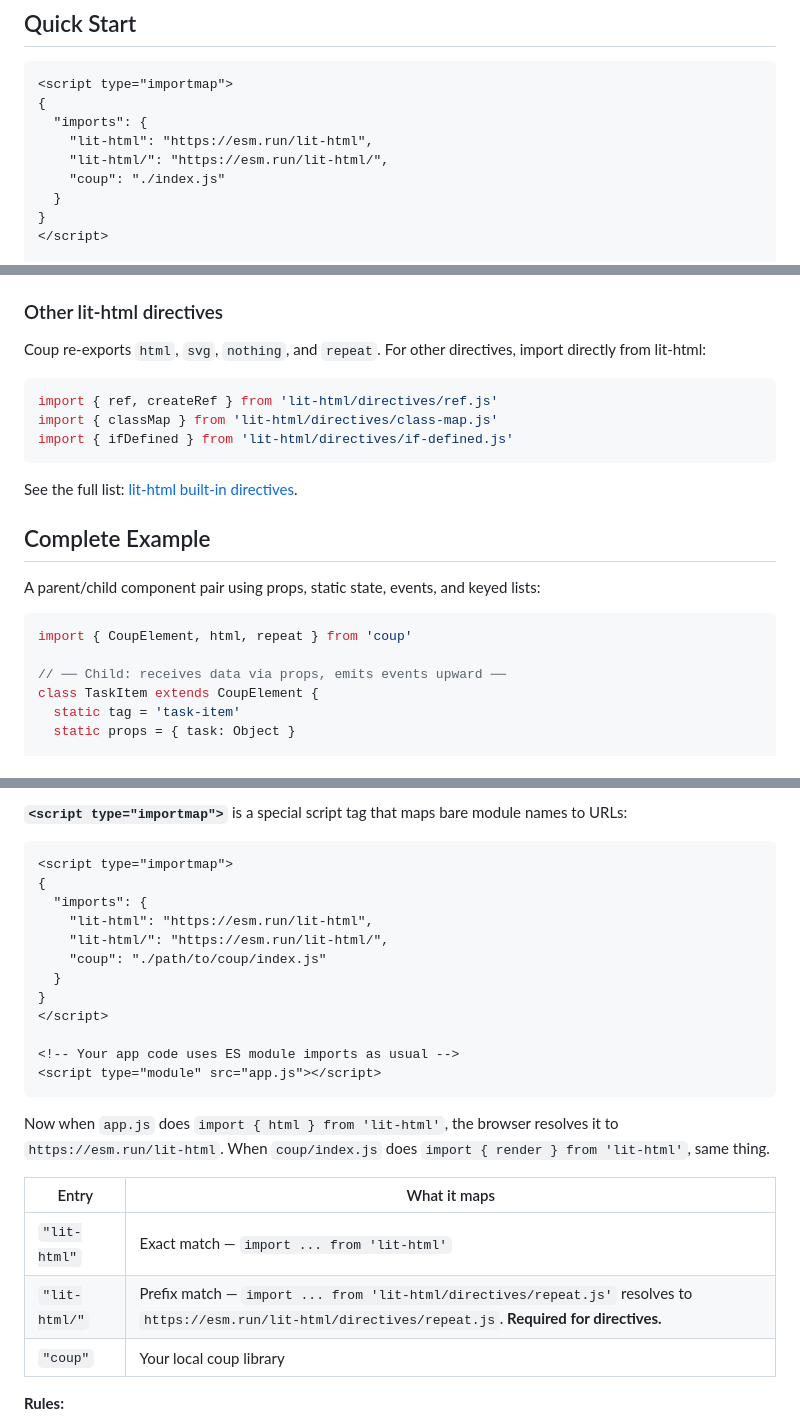
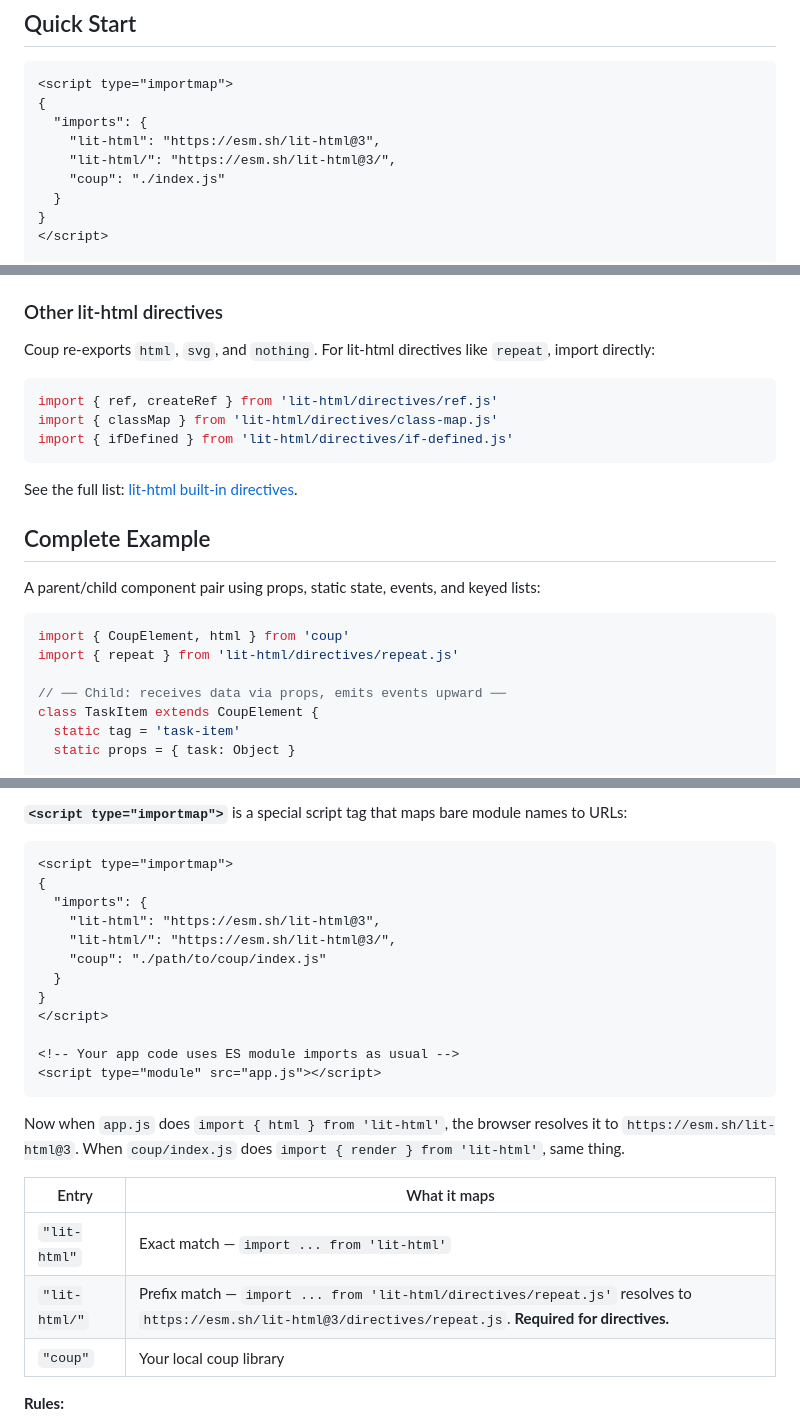
Before and after one commit to sandro/coup, a Markdown page: README.md, 3 parts joined by grey strips. GitHub-like rendering.

Commit message:
Update README — CDN, repeat imports, closer tagline
- Switch esm.run → esm.sh/lit-html@3 in code examples
- Update repeat imports to use lit-html directly
- Remove forced 'That's a coup' from intro
- Add closer: 'One file. 2KB gzipped. Zero build. That's a coup.'

````diff
--- a/README.md
+++ b/README.md
@@ -31,8 +29,8 @@ You need a component. You need a template. That's a coup.
 <script type="importmap">
 {
   "imports": {
-    "lit-html": "https://esm.run/lit-html",
-    "lit-html/": "https://esm.run/lit-html/",
+    "lit-html": "https://esm.sh/lit-html@3",
+    "lit-html/": "https://esm.sh/lit-html@3/",
     "coup": "./index.js"
   }
 }
@@ -565,7 +565,7 @@ Without `repeat`, lit-html reuses DOM nodes positionally — if you reorder a li
 
 ### Other lit-html directives
 
-Coup re-exports `html`, `svg`, `nothing`, and `repeat`. For other directives, import directly from lit-html:
+Coup re-exports `html`, `svg`, and `nothing`. For lit-html directives like `repeat`, import directly:
 
 ```js
 import { ref, createRef } from 'lit-html/directives/ref.js'
@@ -580,7 +580,8 @@ See the full list: [lit-html built-in directives](https://lit.dev/docs/templates
 A parent/child component pair using props, static state, events, and keyed lists:
 
 ```js
-import { CoupElement, html, repeat } from 'coup'
+import { CoupElement, html } from 'coup'
+import { repeat } from 'lit-html/directives/repeat.js'
 
 // ── Child: receives data via props, emits events upward ──
 class TaskItem extends CoupElement {
@@ -660,8 +661,8 @@ Coup has no build step. Instead of bundling with Webpack/Vite, you use a browser
 <script type="importmap">
 {
   "imports": {
-    "lit-html": "https://esm.run/lit-html",
-    "lit-html/": "https://esm.run/lit-html/",
+    "lit-html": "https://esm.sh/lit-html@3",
+    "lit-html/": "https://esm.sh/lit-html@3/",
     "coup": "./path/to/coup/index.js"
   }
 }
@@ -671,12 +672,12 @@ Coup has no build step. Instead of bundling with Webpack/Vite, you use a browser
 <script type="module" src="app.js"></script>
 ```
 
-Now when `app.js` does `import { html } from 'lit-html'`, the browser resolves it to `https://esm.run/lit-html`. When `coup/index.js` does `import { render } from 'lit-html'`, same thing.
+Now when `app.js` does `import { html } from 'lit-html'`, the browser resolves it to `https://esm.sh/lit-html@3`. When `coup/index.js` does `import { render } from 'lit-html'`, same thing.
 
 | Entry | What it maps |
 |---|---|
 | `"lit-html"` | Exact match — `import ... from 'lit-html'` |
-| `"lit-html/"` | Prefix match — `import ... from 'lit-html/directives/repeat.js'` resolves to `https://esm.run/lit-html/directives/repeat.js`. **Required for directives.** |
+| `"lit-html/"` | Prefix match — `import ... from 'lit-html/directives/repeat.js'` resolves to `https://esm.sh/lit-html@3/directives/repeat.js`. **Required for directives.** |
 | `"coup"` | Your local coup library |
 
 **Rules:**
````
Also changed, not shown: other parts of README.md (+8 -4 lines).
